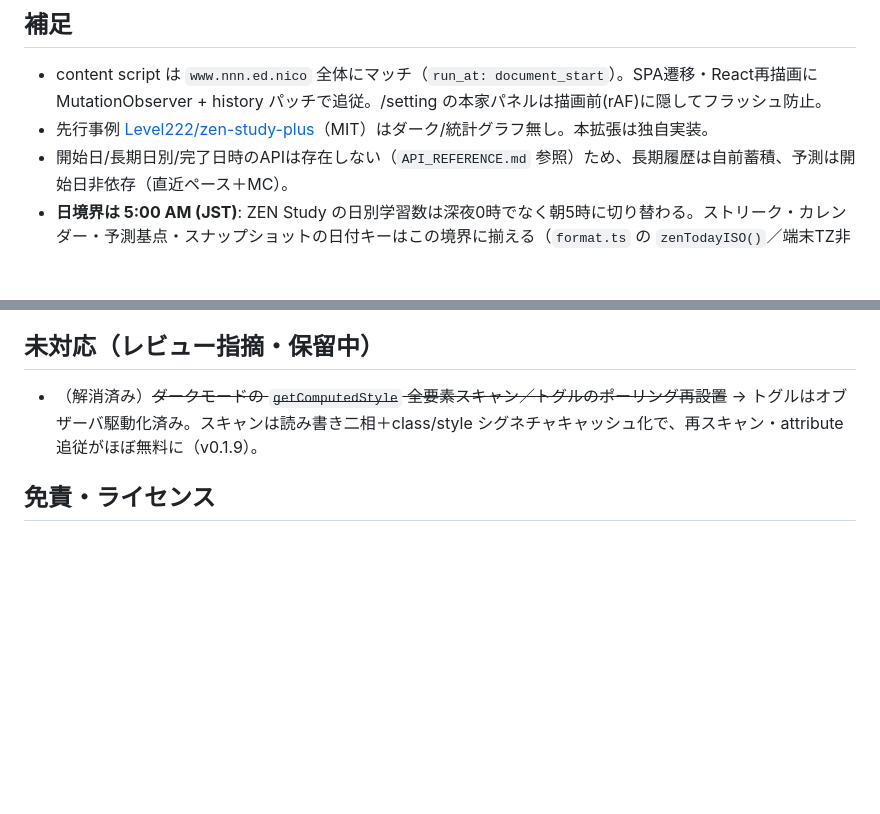
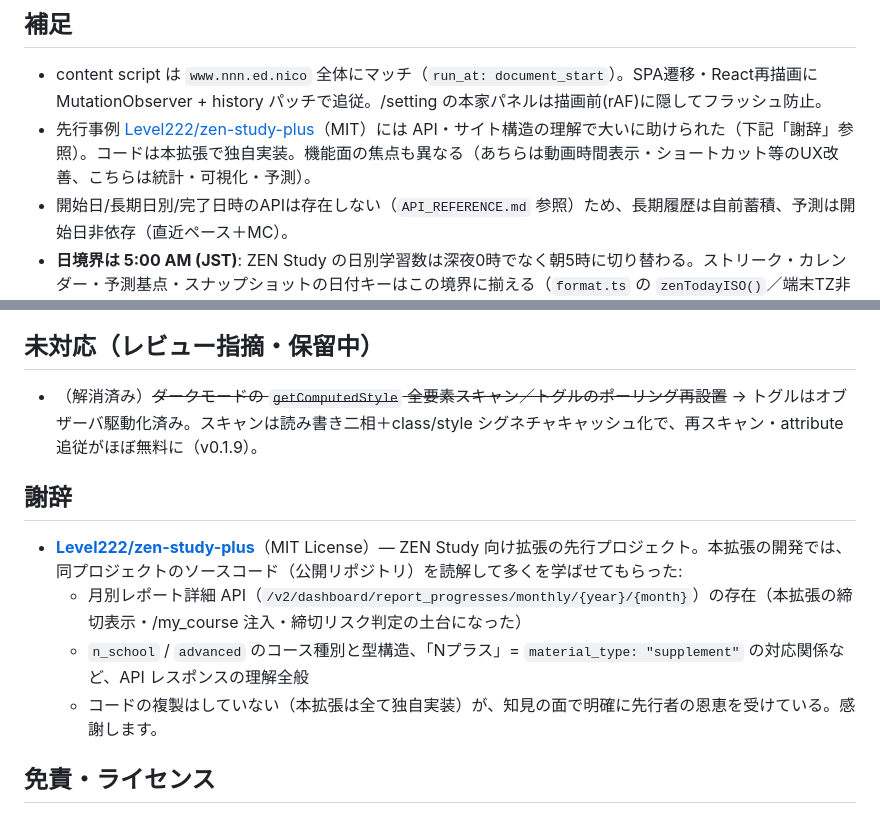
Before and after one commit to mug1ch4/zen-study-stats, a Markdown page: README.md, 2 parts joined by grey strips. Rendered like a GitHub page; blank space fills up the shorter version.

Commit message:
READMEに zen-study-plus への謝辞を追加
先行プロジェクトから得た知見（monthly API・型構造・Nプラスの対応関係）を
明記し、機能差の記述を敬意ある表現に改めた。

Co-Authored-By: Claude Fable 5 <noreply@anthropic.com>

```diff
--- a/README.md
+++ b/README.md
@@ -150,7 +150,7 @@ docs/                  index.html（ライブデモ・GitHub Pages 配信）
 
 ## 補足
 - content script は `www.nnn.ed.nico` 全体にマッチ（`run_at: document_start`）。SPA遷移・React再描画に MutationObserver + history パッチで追従。/setting の本家パネルは描画前(rAF)に隠してフラッシュ防止。
-- 先行事例 [Level222/zen-study-plus](https://github.com/Level222/zen-study-plus)（MIT）はダーク/統計グラフ無し。本拡張は独自実装。
+- 先行事例 [Level222/zen-study-plus](https://github.com/Level222/zen-study-plus)（MIT）には API・サイト構造の理解で大いに助けられた（下記「謝辞」参照）。コードは本拡張で独自実装。機能面の焦点も異なる（あちらは動画時間表示・ショートカット等のUX改善、こちらは統計・可視化・予測）。
 - 開始日/長期日別/完了日時のAPIは存在しない（`API_REFERENCE.md` 参照）ため、長期履歴は自前蓄積、予測は開始日非依存（直近ペース＋MC）。
 - **日境界は 5:00 AM (JST)**: ZEN Study の日別学習数は深夜0時でなく朝5時に切り替わる。ストリーク・カレンダー・予測基点・スナップショットの日付キーはこの境界に揃える（`format.ts` の `zenTodayISO()`／端末TZ非依存）。
 - 日付の "YYYY-MM-DD" は必ず `format.ts` の `parseDate`/`isoLocal` を使う（`toISOString()` はUTC基準で祝日/曜日判定がズレるため不可）。
@@ -160,6 +160,12 @@ docs/                  index.html（ライブデモ・GitHub Pages 配信）
 ## 未対応（レビュー指摘・保留中）
 - （解消済み）~~ダークモードの `getComputedStyle` 全要素スキャン／トグルのポーリング再設置~~ → トグルはオブザーバ駆動化済み。スキャンは読み書き二相＋class/style シグネチャキャッシュ化で、再スキャン・attribute追従がほぼ無料に（v0.1.9）。
 
+## 謝辞
+- **[Level222/zen-study-plus](https://github.com/Level222/zen-study-plus)**（MIT License）— ZEN Study 向け拡張の先行プロジェクト。本拡張の開発では、同プロジェクトのソースコード（公開リポジトリ）を読解して多くを学ばせてもらった:
+  - 月別レポート詳細 API（`/v2/dashboard/report_progresses/monthly/{year}/{month}`）の存在（本拡張の締切表示・/my_course 注入・締切リスク判定の土台になった）
+  - `n_school` / `advanced` のコース種別と型構造、「Nプラス」= `material_type: "supplement"` の対応関係など、API レスポンスの理解全般
+  - コードの複製はしていない（本拡張は全て独自実装）が、知見の面で明確に先行者の恩恵を受けている。感謝します。
+
 ## 免責・ライセンス
 - **非公式・無保証**: 本ソフトウェアは現状有姿(AS IS)で提供され、いかなる保証もありません。利用による不利益・データ損失等について作者は責任を負いません。
 - **各社/各校との無関係**: KADOKAWA・ドワンゴ・N/S/R高・ZEN Study とは無関係の個人プロジェクトです。商標・名称は各権利者に帰属します。
```
